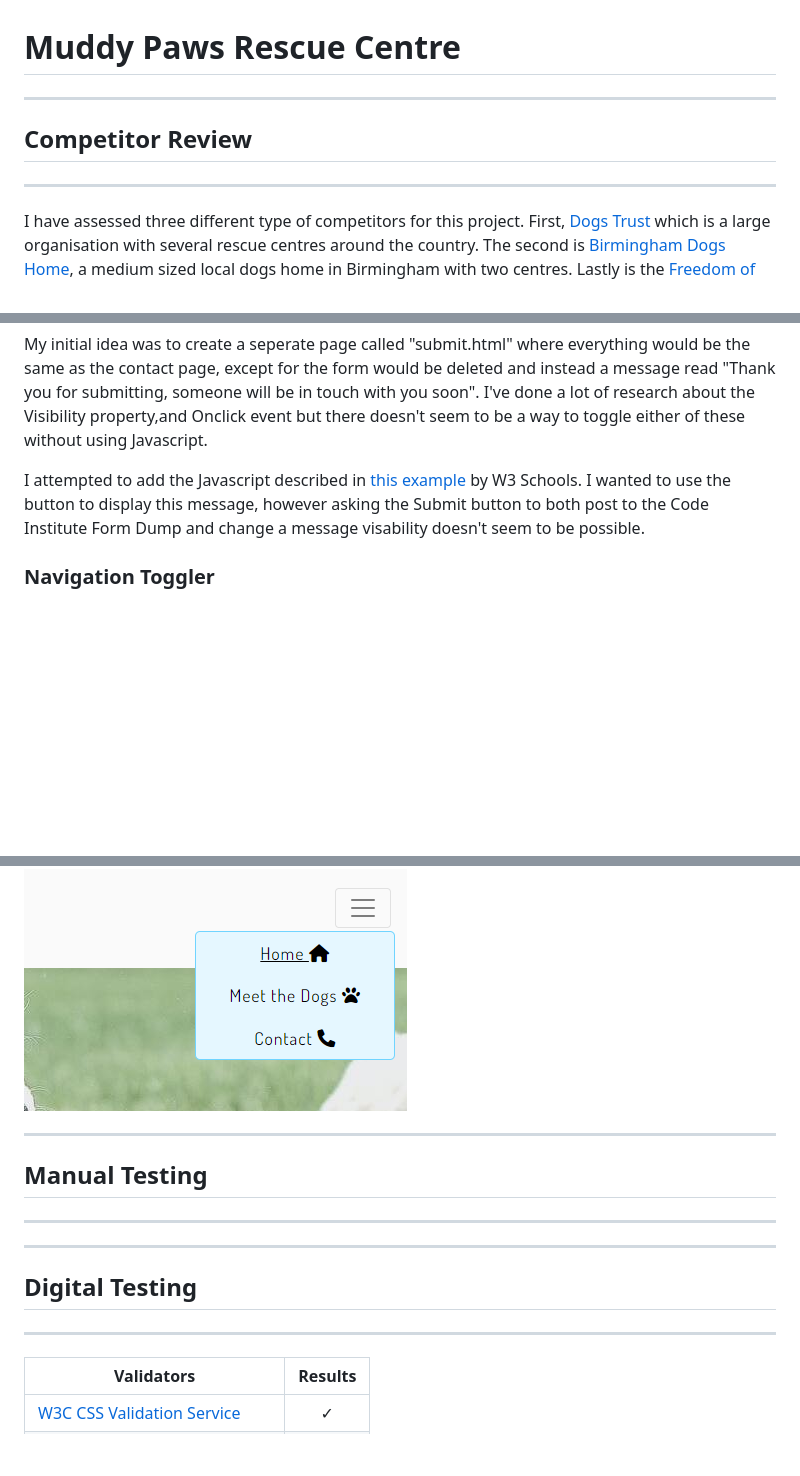
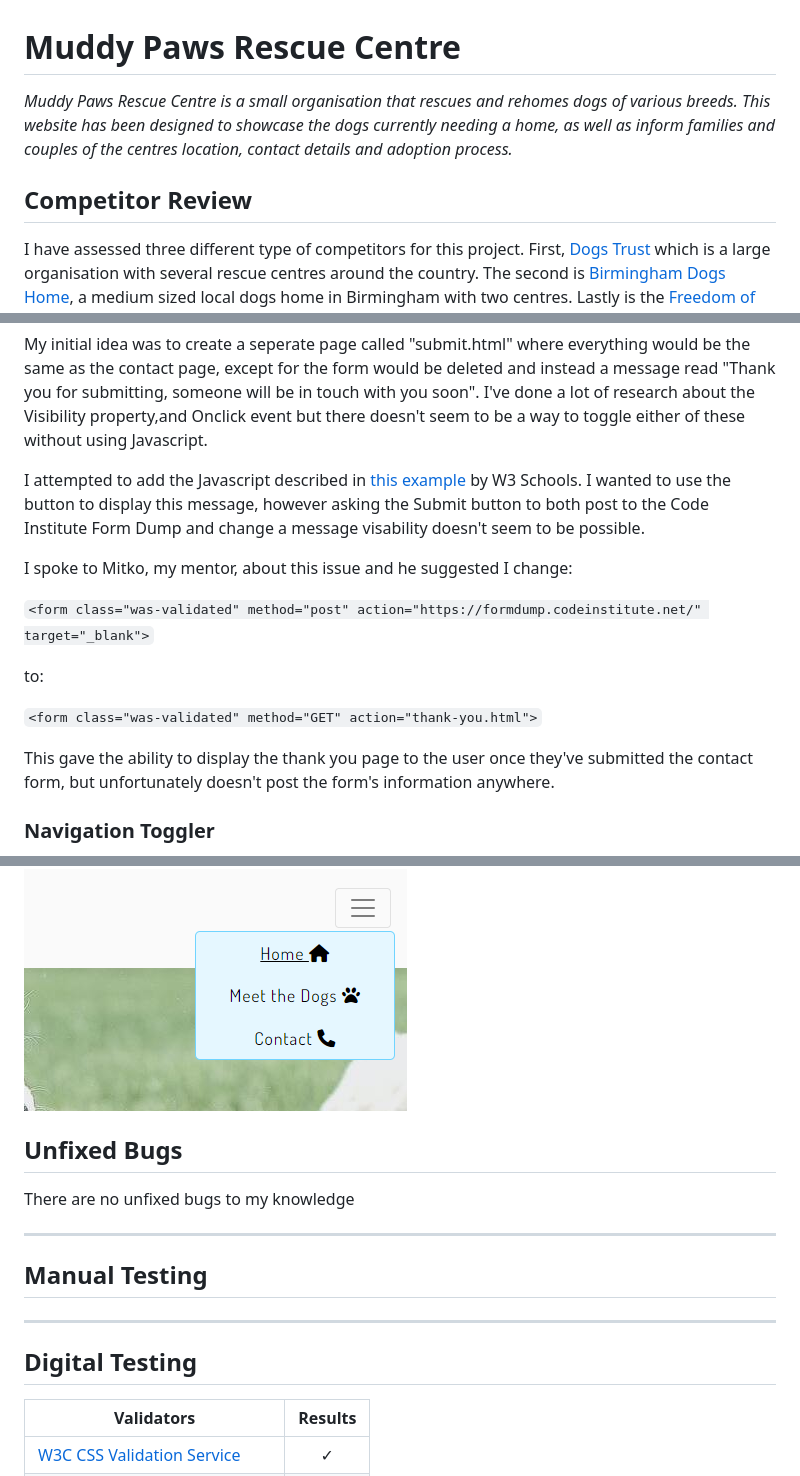
Before and after one commit to lilli-mcnally/muddy-paws, a Markdown page: README.md, 3 parts joined by grey strips. Rendered like a GitHub page; blank space fills up the shorter version.

Commit message:
Add introduction to README

```diff
--- a/README.md
+++ b/README.md
@@ -1,10 +1,8 @@
 # Muddy Paws Rescue Centre
 
----
+_Muddy Paws Rescue Centre is a small organisation that rescues and rehomes dogs of various breeds. This website has been designed to showcase the dogs currently needing a home, as well as inform families and couples of the centres location, contact details and adoption process._
 
 ## Competitor Review
-
----
 
 I have assessed three different type of competitors for this project. First, [Dogs Trust](https://www.dogstrust.org.uk/) which is a large organisation with several rescue centres around the country. The second is [Birmingham Dogs Home](https://birminghamdogshome.org.uk/), a medium sized local dogs home in Birmingham with two centres. Lastly is the [Freedom of Spirit Trust for Border Collies (FOSTBC)](https://www.fostbc.org.uk/) which is an independent dogs home specifically for Border Collies based in Leeds.
 
@@ -216,6 +204,16 @@ On my contact page, I would have liked to have had a message that displayed to l
 My initial idea was to create a seperate page called "submit.html" where everything would be the same as the contact page, except for the form would be deleted and instead a message read "Thank you for submitting, someone will be in touch with you soon". I've done a lot of research about the Visibility property,and Onclick event but there doesn't seem to be a way to toggle either of these without using Javascript.
 
 I attempted to add the Javascript described in [this example](https://www.w3schools.com/jsref/tryit.asp?filename=tryjsref_onclick) by W3 Schools. I wanted to use the button to display this message, however asking the Submit button to both post to the Code Institute Form Dump and change a message visability doesn't seem to be possible.
+
+I spoke to Mitko, my mentor, about this issue and he suggested I change:
+
+`<form class="was-validated" method="post" action="https://formdump.codeinstitute.net/" target="_blank">`
+
+to:
+
+`<form class="was-validated" method="GET" action="thank-you.html">`
+
+This gave the ability to display the thank you page to the user once they've submitted the contact form, but unfortunately doesn't post the form's information anywhere.
 
 ### **Navigation Toggler**
 
@@ -239,17 +237,17 @@ I fixed this issue by giving the Toggler a top property of 15px, and a right pro
 
 ![Toggler at top right of Navigation Menu](/assets/images/bugs/nav-toggler-solution-1.PNG "Toggler at top right of Navigation Menu")
 
+## Unfixed Bugs
+
+There are no unfixed bugs to my knowledge
+
 ---
 
 ## Manual Testing
 
 ---
 
----
-
 ## Digital Testing
-
----
 
 | Validators                                                         | Results |
 | ------------------------------------------------------------------ | :-----: |
```
Also changed, not shown: other parts of README.md (+0 -10 lines).
